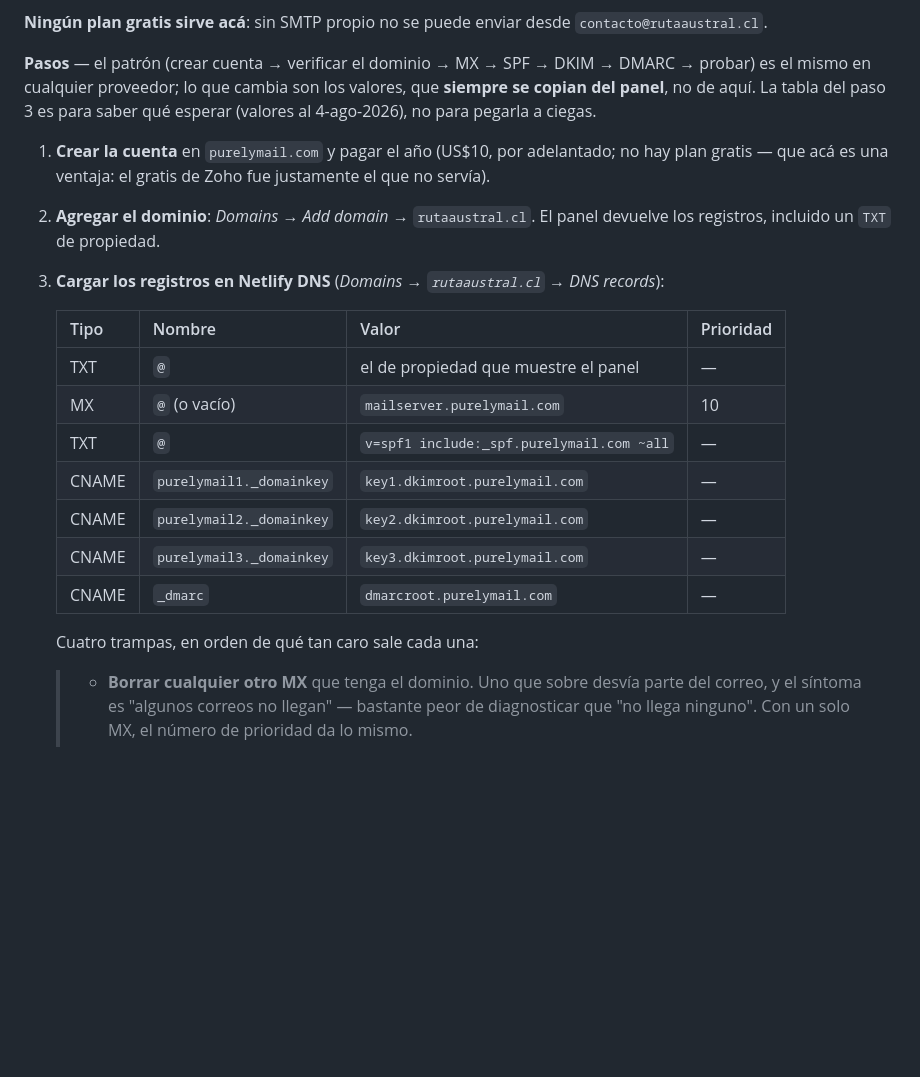
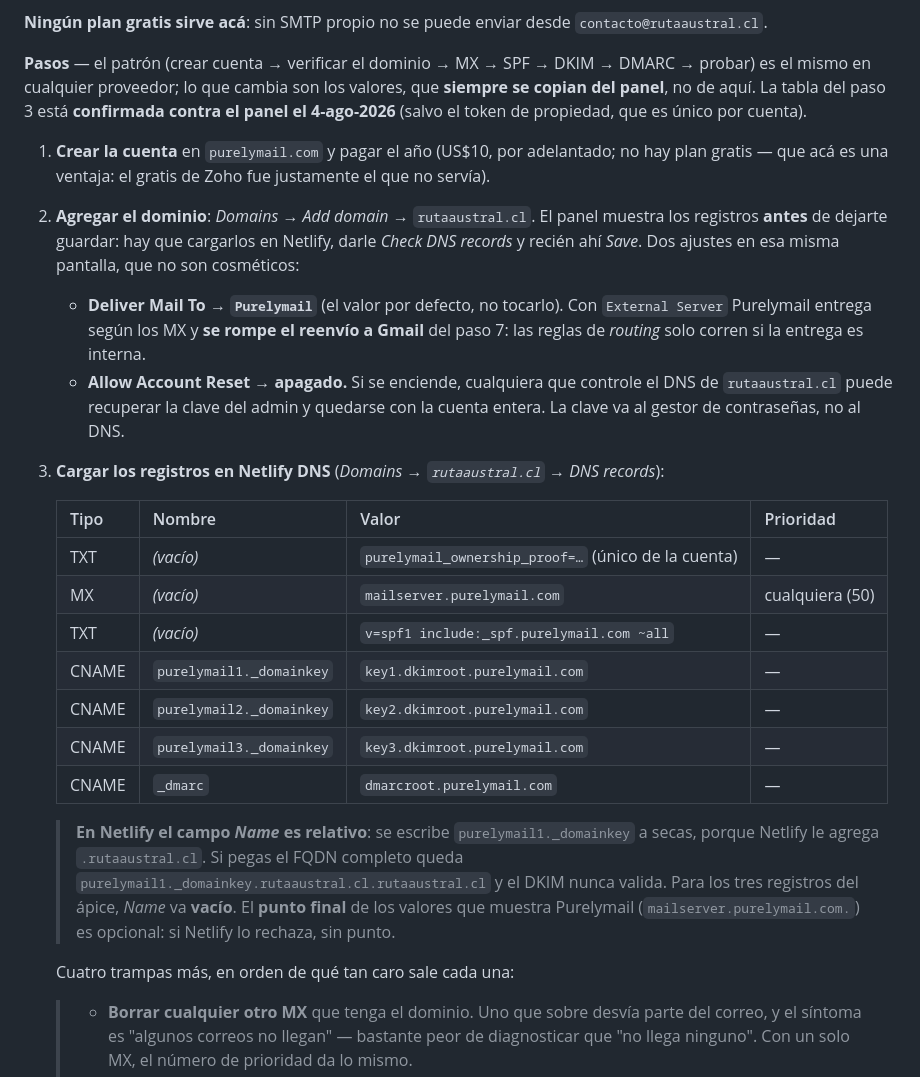
Before and after one commit to multix20/patagonia-austral, a Markdown page: DEPLOY.md, the part around the change. Rendered like a GitHub page; blank space fills up the shorter version.

Commit message:
Purelymail: confirmar los registros contra el panel y los dos ajustes del dominio
Los valores de la tabla salieron confirmados tal cual al agregar rutaaustral.cl.
Se agrega lo que solo aparece al hacerlo de verdad:

- "Deliver Mail To" tiene que quedar en Purelymail: con External Server las
  reglas de routing no corren y se cae el reenvío a Gmail del paso 7.
- "Allow Account Reset" apagado: encendido, quien controle el DNS del dominio
  puede recuperar la clave del admin y quedarse con la cuenta.
- En Netlify el campo Name es relativo, así que el FQDN completo duplica el
  dominio y el DKIM nunca valida; y el punto final de los valores es opcional.
- El orden real es cargar el DNS, "Check DNS records" y recién ahí "Save".

Co-Authored-By: Claude Opus 5 <noreply@anthropic.com>
Claude-Session: https://claude.ai/code/session_01EDDPFN1ys5kvDPnZyaEsew

```diff
--- a/DEPLOY.md
+++ b/DEPLOY.md
@@ -184,28 +184,47 @@ lo que no puede pasar es enterarse con los 26 correos ya enviados.
 
 **Pasos** — el patrón (crear cuenta → verificar el dominio → MX → SPF → DKIM →
 DMARC → probar) es el mismo en cualquier proveedor; lo que cambia son los
-valores, que **siempre se copian del panel**, no de aquí. La tabla del paso 3 es
-para saber qué esperar (valores al 4-ago-2026), no para pegarla a ciegas.
+valores, que **siempre se copian del panel**, no de aquí. La tabla del paso 3
+está **confirmada contra el panel el 4-ago-2026** (salvo el token de propiedad,
+que es único por cuenta).
 
 1. **Crear la cuenta** en `purelymail.com` y pagar el año (US$10, por adelantado;
    no hay plan gratis — que acá es una ventaja: el gratis de Zoho fue justamente
    el que no servía).
 2. **Agregar el dominio**: *Domains → Add domain* → `rutaaustral.cl`. El panel
-   devuelve los registros, incluido un `TXT` de propiedad.
+   muestra los registros **antes** de dejarte guardar: hay que cargarlos en
+   Netlify, darle *Check DNS records* y recién ahí *Save*. Dos ajustes en esa
+   misma pantalla, que no son cosméticos:
+
+   - **Deliver Mail To → `Purelymail`** (el valor por defecto, no tocarlo). Con
+     `External Server` Purelymail entrega según los MX y **se rompe el reenvío a
+     Gmail** del paso 7: las reglas de *routing* solo corren si la entrega es
+     interna.
+   - **Allow Account Reset → apagado.** Si se enciende, cualquiera que controle
+     el DNS de `rutaaustral.cl` puede recuperar la clave del admin y quedarse con
+     la cuenta entera. La clave va al gestor de contraseñas, no al DNS.
+
 3. **Cargar los registros en Netlify DNS** (*Domains → `rutaaustral.cl` → DNS
    records*):
 
    | Tipo | Nombre | Valor | Prioridad |
    |---|---|---|---|
-   | TXT | `@` | el de propiedad que muestre el panel | — |
-   | MX | `@` (o vacío) | `mailserver.purelymail.com` | 10 |
-   | TXT | `@` | `v=spf1 include:_spf.purelymail.com ~all` | — |
+   | TXT | *(vacío)* | `purelymail_ownership_proof=…` (único de la cuenta) | — |
+   | MX | *(vacío)* | `mailserver.purelymail.com` | cualquiera (50) |
+   | TXT | *(vacío)* | `v=spf1 include:_spf.purelymail.com ~all` | — |
    | CNAME | `purelymail1._domainkey` | `key1.dkimroot.purelymail.com` | — |
    | CNAME | `purelymail2._domainkey` | `key2.dkimroot.purelymail.com` | — |
    | CNAME | `purelymail3._domainkey` | `key3.dkimroot.purelymail.com` | — |
    | CNAME | `_dmarc` | `dmarcroot.purelymail.com` | — |
 
-   Cuatro trampas, en orden de qué tan caro sale cada una:
+   > **En Netlify el campo *Name* es relativo**: se escribe `purelymail1._domainkey`
+   > a secas, porque Netlify le agrega `.rutaaustral.cl`. Si pegas el FQDN
+   > completo queda `purelymail1._domainkey.rutaaustral.cl.rutaaustral.cl` y el
+   > DKIM nunca valida. Para los tres registros del ápice, *Name* va **vacío**.
+   > El **punto final** de los valores que muestra Purelymail
+   > (`mailserver.purelymail.com.`) es opcional: si Netlify lo rechaza, sin punto.
+
+   Cuatro trampas más, en orden de qué tan caro sale cada una:
 
    > - **Borrar cualquier otro MX** que tenga el dominio. Uno que sobre desvía
    >   parte del correo, y el síntoma es "algunos correos no llegan" — bastante
```
